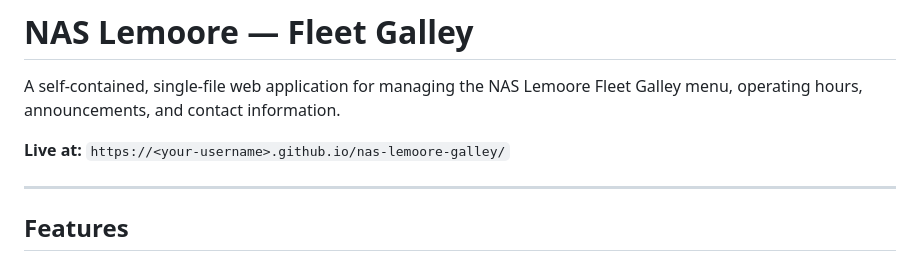
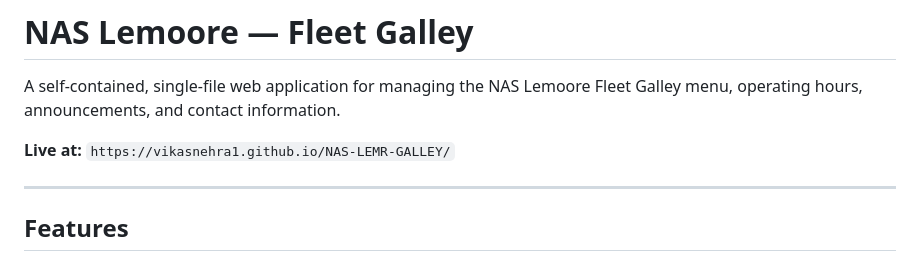
Before and after one commit to VikAsNeHrA1/NAS-LEMR-GALLEY, a Markdown page: README.md, the part around the change. GitHub-like rendering.

Commit message:
Update live link in README.md

```diff
--- a/README.md
+++ b/README.md
@@ -2,7 +2,7 @@
 
 A self-contained, single-file web application for managing the NAS Lemoore Fleet Galley menu, operating hours, announcements, and contact information.
 
-**Live at:** `https://<your-username>.github.io/nas-lemoore-galley/`
+**Live at:** `https://vikasnehra1.github.io/NAS-LEMR-GALLEY/`
 
 ---
 
```
